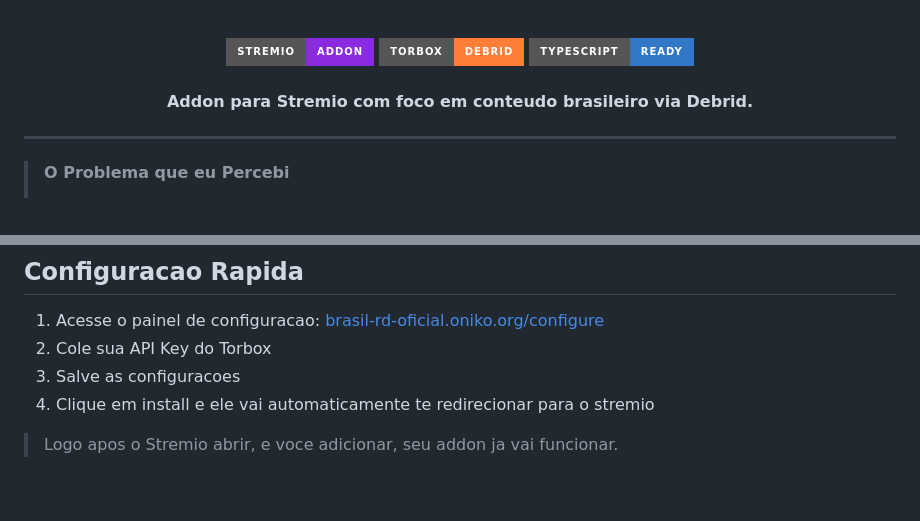
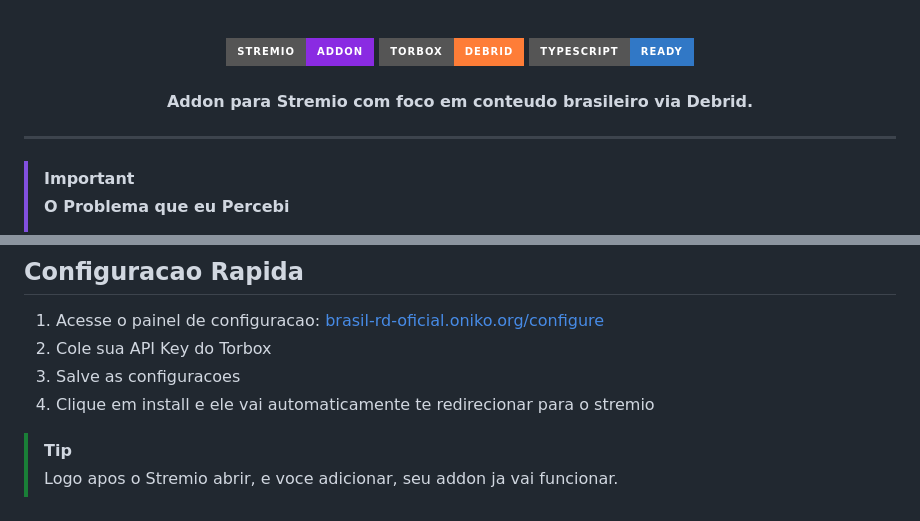
Before and after one commit to onikopolar/BRASIL-RD-ADDON, a Markdown page: README.md, 2 parts joined by grey strips. Drawn GitHub-style; badges without logos.

Commit message:
Mais um fix no redme

```diff
--- a/README.md
+++ b/README.md
@@ -9,6 +9,7 @@
 
 ---
 
+> [!IMPORTANT]
 > **O Problema que eu Percebi**
 >
 > A comunidade brasileira enfrenta uma carencia gritante de conteudo dublado em varios addons que existem atualmente, ficamos a merce deles, muitas vezes sao addons gringos. Enquanto isso, servicos de streaming tradicionais nos submetem a triste realidade: multiplas assinaturas carissimas, catalogos fragmentados e a indignidade de ainda incluir anuncios em servicos pagos.
@@ -66,4 +67,5 @@ Diferente de outros addons como Torrentio e seus derivados, eu priorizo:
 3. Salve as configuracoes
 4. Clique em install e ele vai automaticamente te redirecionar para o stremio
 
+> [!TIP]
 > Logo apos o Stremio abrir, e voce adicionar, seu addon ja vai funcionar.
```
